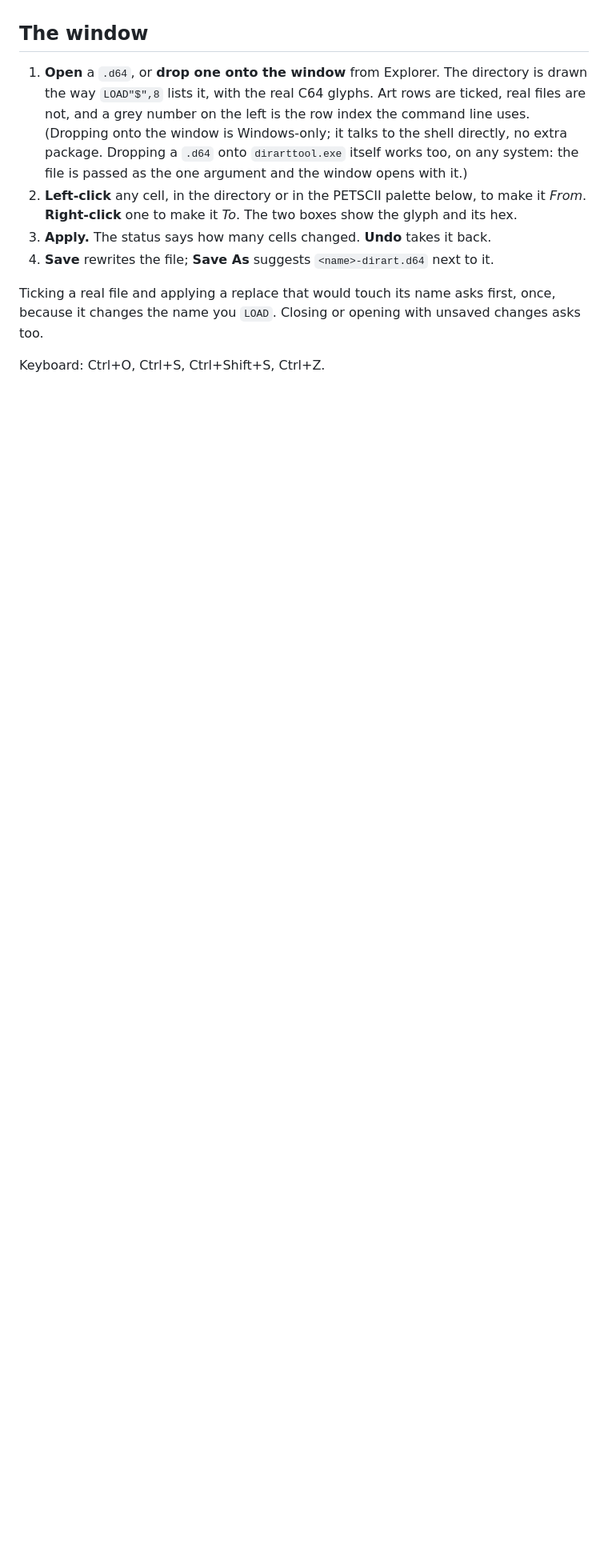
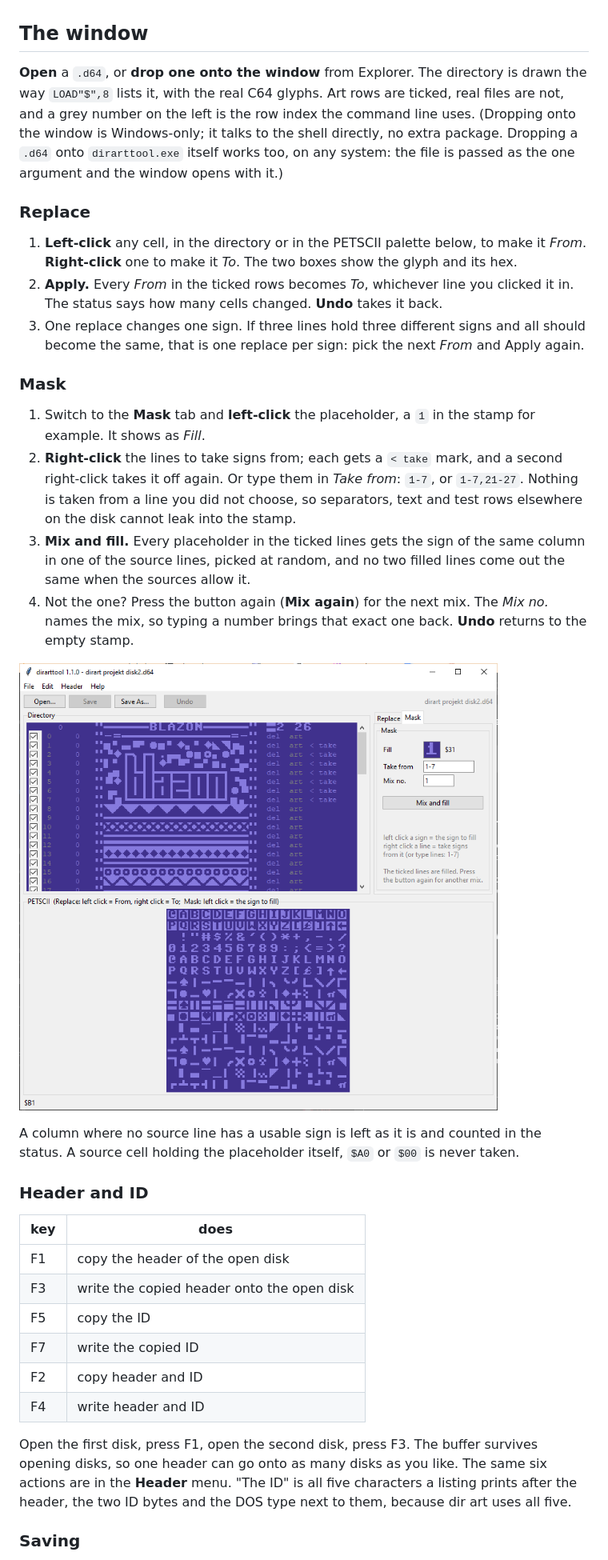
Before and after one commit to turrican128/dirart-tool, a Markdown page: README.md, the part around one of its changes. Shown at 80% size. Drawn GitHub-style; pictures changed too: docs/window-mask.png (added); blank space fills up the shorter version.

```diff
--- a/README.md
+++ b/README.md
@@ -69,11 +71,37 @@ Double-click the exe for the window. On Windows a console window opens behind it
 
 ## The window
 
-1. **Open** a `.d64`, or **drop one onto the window** from Explorer. The directory is drawn the way `LOAD"$",8` lists it, with the real C64 glyphs. Art rows are ticked, real files are not, and a grey number on the left is the row index the command line uses. (Dropping onto the window is Windows-only; it talks to the shell directly, no extra package. Dropping a `.d64` onto `dirarttool.exe` itself works too, on any system: the file is passed as the one argument and the window opens with it.)
-2. **Left-click** any cell, in the directory or in the PETSCII palette below, to make it *From*. **Right-click** one to make it *To*. The two boxes show the glyph and its hex.
-3. **Apply.** The status says how many cells changed. **Undo** takes it back.
-4. **Save** rewrites the file; **Save As** suggests `<name>-dirart.d64` next to it.
+**Open** a `.d64`, or **drop one onto the window** from Explorer. The directory is drawn the way `LOAD"$",8` lists it, with the real C64 glyphs. Art rows are ticked, real files are not, and a grey number on the left is the row index the command line uses. (Dropping onto the window is Windows-only; it talks to the shell directly, no extra package. Dropping a `.d64` onto `dirarttool.exe` itself works too, on any system: the file is passed as the one argument and the window opens with it.)
 
-Ticking a real file and applying a replace that would touch its name asks first, once, because it changes the name you `LOAD`. Closing or opening with unsaved changes asks too.
+### Replace
 
-Keyboard: Ctrl+O, Ctrl+S, Ctrl+Shift+S, Ctrl+Z.
+1. **Left-click** any cell, in the directory or in the PETSCII palette below, to make it *From*. **Right-click** one to make it *To*. The two boxes show the glyph and its hex.
+2. **Apply.** Every *From* in the ticked rows becomes *To*, whichever line you clicked it in. The status says how many cells changed. **Undo** takes it back.
+3. One replace changes one sign. If three lines hold three different signs and all should become the same, that is one replace per sign: pick the next *From* and Apply again.
+
+### Mask
+
+1. Switch to the **Mask** tab and **left-click** the placeholder, a `1` in the stamp for example. It shows as *Fill*.
+2. **Right-click** the lines to take signs from; each gets a `< take` mark, and a second right-click takes it off again. Or type them in *Take from*: `1-7`, or `1-7,21-27`. Nothing is taken from a line you did not choose, so separators, text and test rows elsewhere on the disk cannot leak into the stamp.
+3. **Mix and fill.** Every placeholder in the ticked lines gets the sign of the same column in one of the source lines, picked at random, and no two filled lines come out the same when the sources allow it.
+4. Not the one? Press the button again (**Mix again**) for the next mix. The *Mix no.* names the mix, so typing a number brings that exact one back. **Undo** returns to the empty stamp.
+
+![The Mask tab: the 1 picked as the sign to fill, lines 1 to 7 marked as the lines to take from](docs/window-mask.png)
+
+A column where no source line has a usable sign is left as it is and counted in the status. A source cell holding the placeholder itself, `$A0` or `$00` is never taken.
+
+### Header and ID
+
+| key | does |
+|---|---|
+| F1 | copy the header of the open disk |
+| F3 | write the copied header onto the open disk |
+| F5 | copy the ID |
+| F7 | write the copied ID |
+| F2 | copy header and ID |
+| F4 | write header and ID |
+
+Open the first disk, press F1, open the second disk, press F3. The buffer survives opening disks, so one header can go onto as many disks as you like. The same six actions are in the **Header** menu. "The ID" is all five characters a listing prints after the header, the two ID bytes and the DOS type next to them, because dir art uses all five.
+
+### Saving
+
```
Also changed, not shown: other parts of README.md (+28 -12 lines), CHANGELOG.md (+27 -0 lines), 12 other files.
